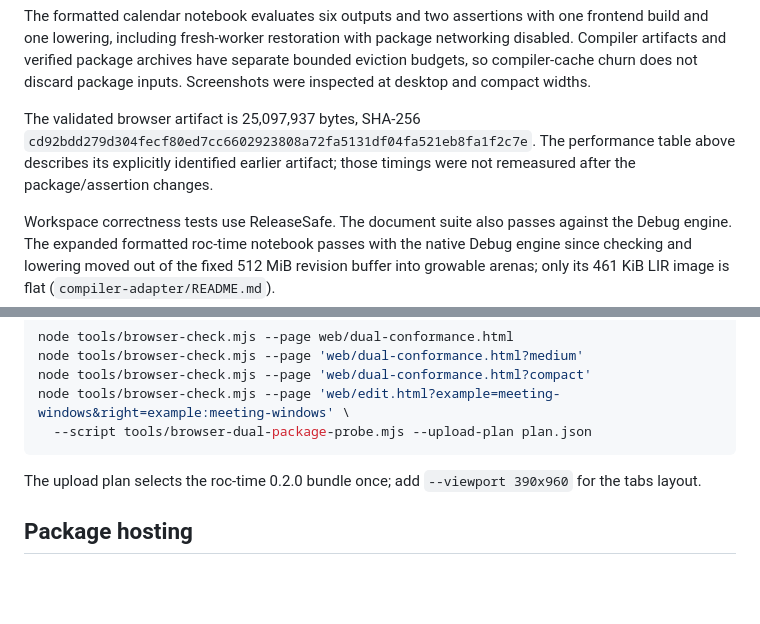
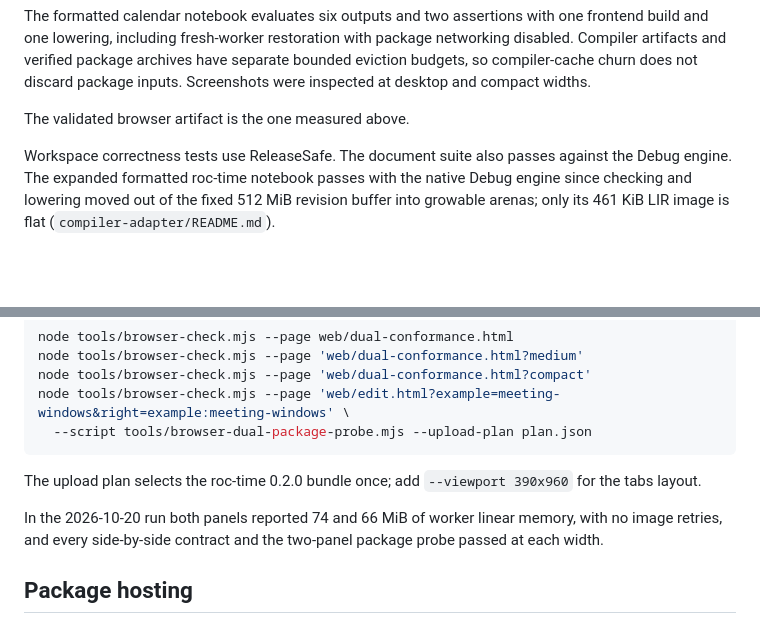
Before and after one commit to ageron/roclet, a Markdown page: docs/compiler-workspace.md, 2 parts joined by grey strips. GitHub-like rendering; blank space fills up the shorter version.

```diff
--- a/docs/compiler-workspace.md
+++ b/docs/compiler-workspace.md
@@ -188,10 +207,7 @@ package networking disabled. Compiler artifacts and verified package archives
 have separate bounded eviction budgets, so compiler-cache churn does not discard
 package inputs. Screenshots were inspected at desktop and compact widths.
 
-The validated browser artifact is 25,097,937 bytes, SHA-256
-`cd92bdd279d304fecf80ed7cc6602923808a72fa5131df04fa521eb8fa1f2c7e`.
-The performance table above describes its explicitly identified earlier artifact;
-those timings were not remeasured after the package/assertion changes.
+The validated browser artifact is the one measured above.
 
 Workspace correctness tests use ReleaseSafe. The document suite also passes
 against the Debug engine. The expanded formatted roc-time notebook passes with
@@ -234,6 +250,10 @@ node tools/browser-check.mjs --page 'web/edit.html?example=meeting-windows&right
 The upload plan selects the roc-time 0.2.0 bundle once; add `--viewport 390x960`
 for the tabs layout.
 
+In the 2026-10-20 run both panels reported 74 and 66 MiB of worker linear memory,
+with no image retries, and every side-by-side contract and the two-panel package
+probe passed at each width.
+
 ## Package hosting
 
 Package downloads are direct by default. When CORS restrictions or network errors
```
Also changed, not shown: other parts of docs/compiler-workspace.md (+58 -39 lines).
